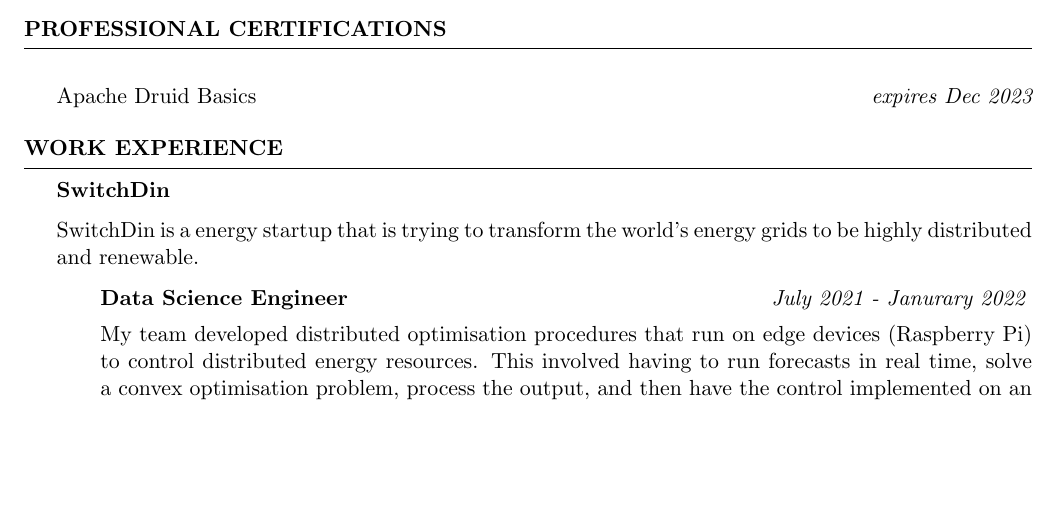
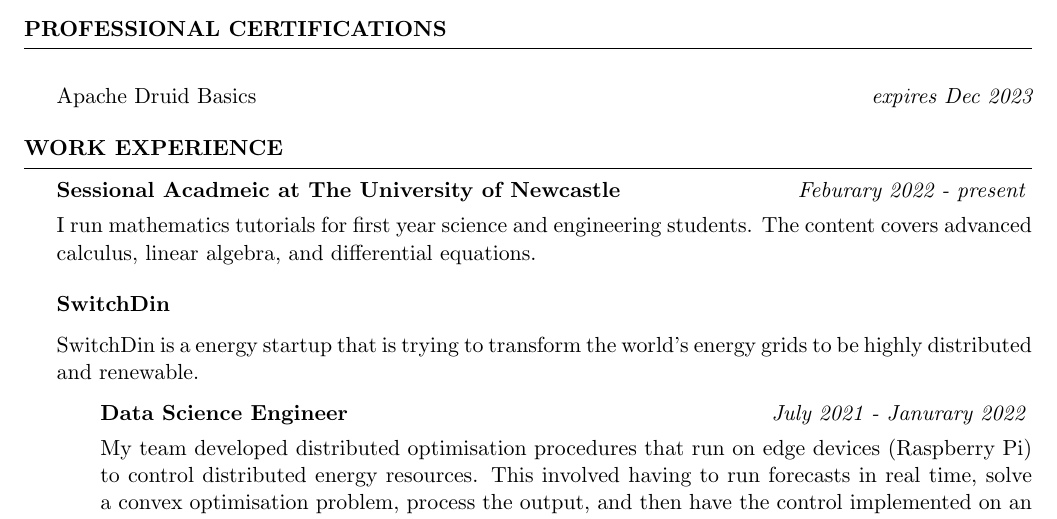
Before and after one commit to joegurr/resume, a LaTeX CV (resume.tex): part of page 1 of 2 before the commit and part of page 1 of 3 after it, cut so that both start at the same text, the shorter picture padded with empty space. Compiled offline with pdfLaTeX.

Commit message:
Added UoN Sessional Academic Job

```diff
--- a/resume.tex
+++ b/resume.tex
@@ -67,6 +67,10 @@
 %------------------------
 
 \begin{rSection}{Work Experience}
+
+    \begin{rSubsection}{Sessional Acadmeic at The University of Newcastle}{\em Feburary 2022 - present}{}{}
+        I run mathematics tutorials for first year science and engineering students. The content covers advanced calculus, linear algebra, and differential equations.
+    \end{rSubsection}
 
     {\bf SwitchDin}
 
```
Also changed, not shown: resume.pdf.
